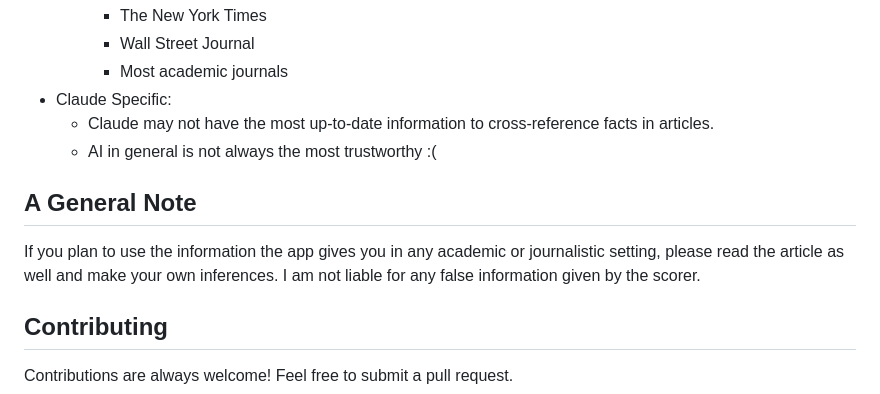
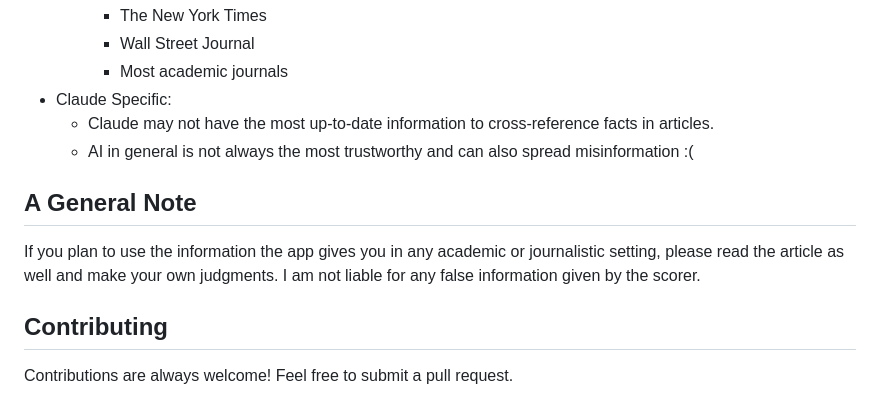
Before and after one commit to dyap26/misinfo, a Markdown page: README.md, the part around the change. GitHub-like rendering.

```diff
--- a/README.md
+++ b/README.md
@@ -131,10 +131,10 @@ This is not an exhaustive list of limitations. There are still some for you to f
         * Most academic journals
 * Claude Specific:
     * Claude may not have the most up-to-date information to cross-reference facts in articles.
-    * AI in general is not always the most trustworthy :(
+    * AI in general is not always the most trustworthy and can also spread misinformation :(
 
 ## A General Note
-If you plan to use the information the app gives you in any academic or journalistic setting, please read the article as well and make your own inferences. I am not liable for any false information given by the scorer.
+If you plan to use the information the app gives you in any academic or journalistic setting, please read the article as well and make your own judgments. I am not liable for any false information given by the scorer.
 
 ## Contributing
 Contributions are always welcome! Feel free to submit a pull request.
```
